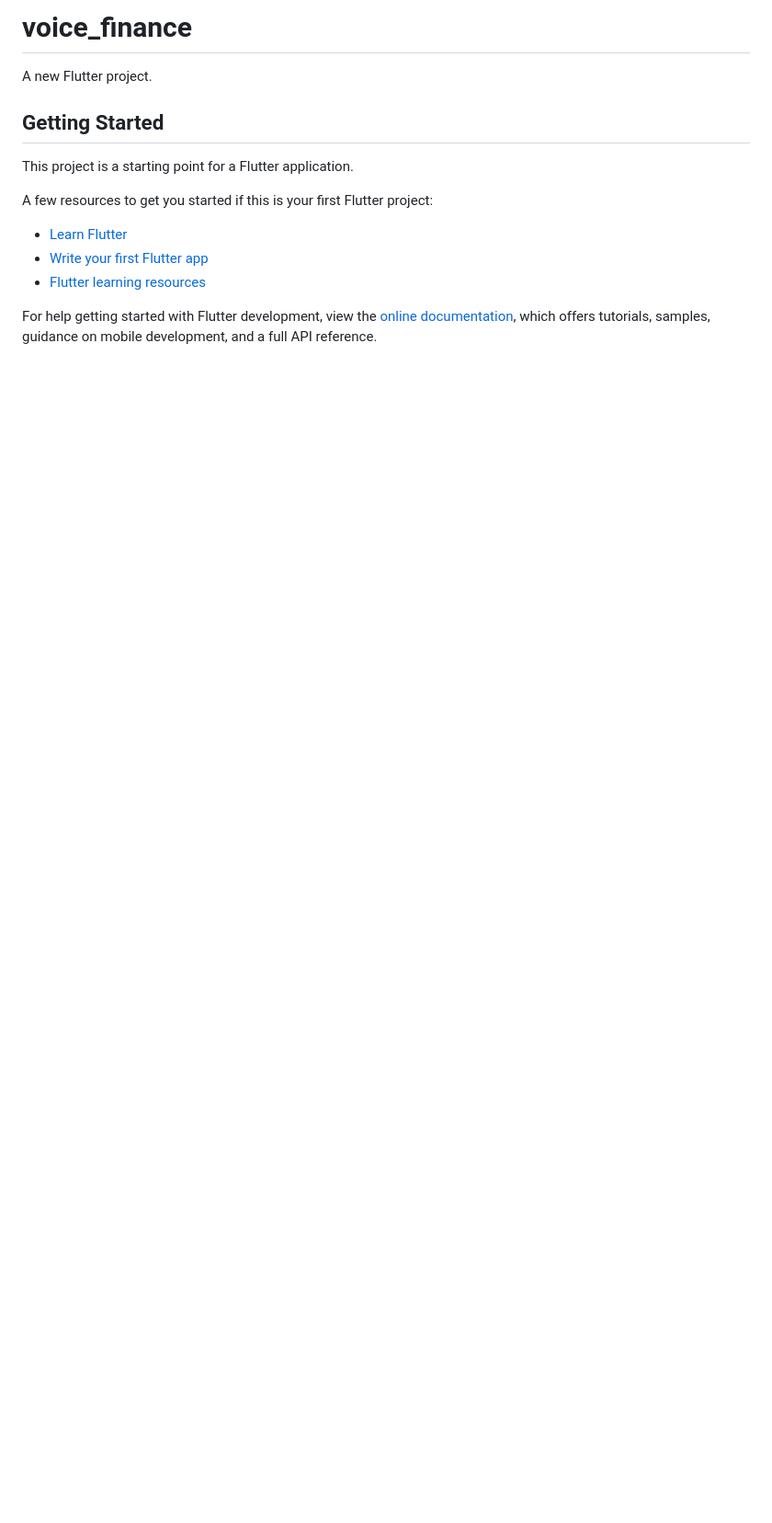
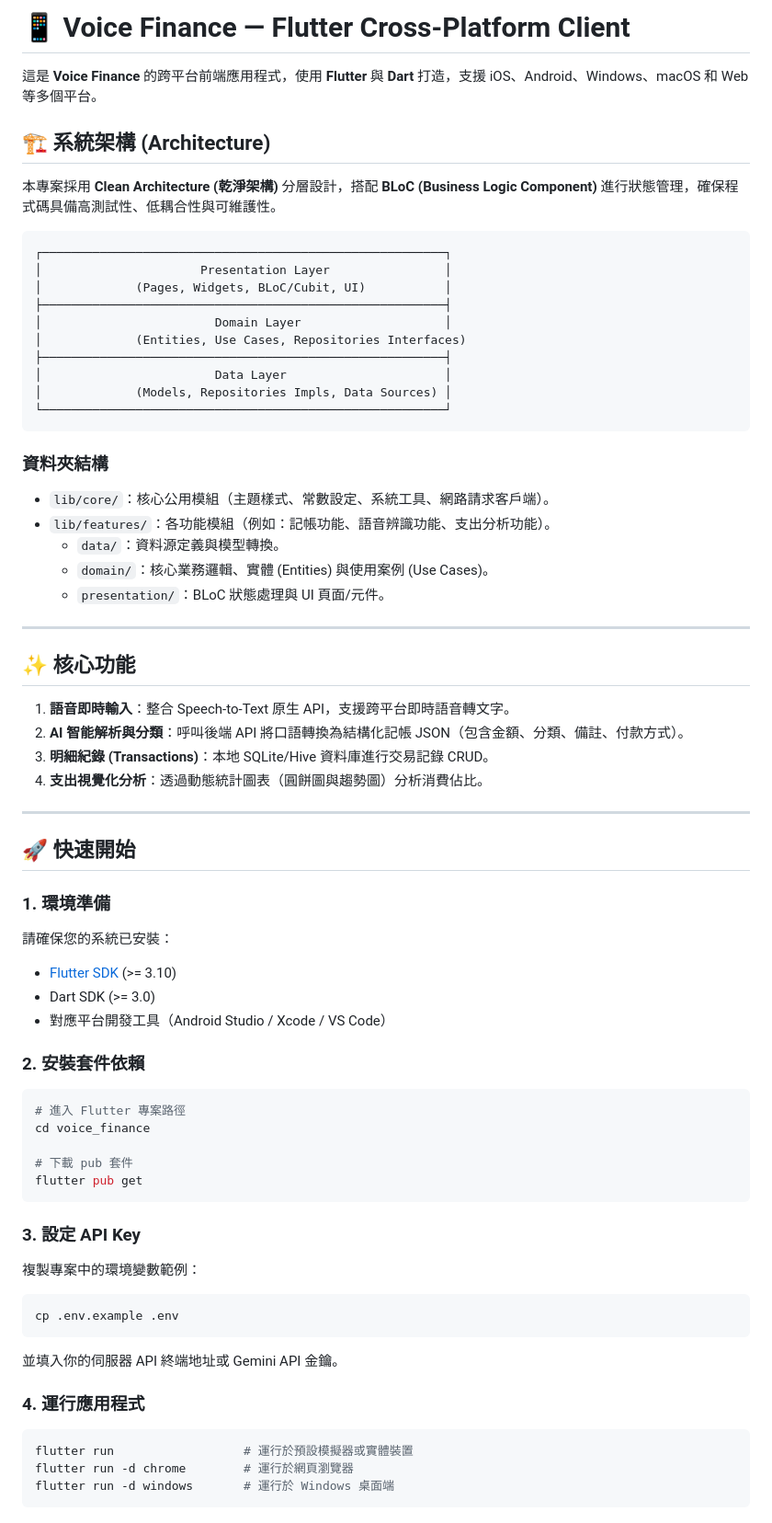
Before and after one commit to asia17242/Ai-Study, a Markdown page: Day-003/voice_finance/README.md, the part around the change. Shown at 92% size. Drawn GitHub-style; blank space fills up the shorter version.

````diff
--- a/Day-003/voice_finance/README.md
+++ b/Day-003/voice_finance/README.md
@@ -1,17 +1,69 @@
-# voice_finance
+# 📱 Voice Finance — Flutter Cross-Platform Client
 
-A new Flutter project.
+這是 **Voice Finance** 的跨平台前端應用程式，使用 **Flutter** 與 **Dart** 打造，支援 iOS、Android、Windows、macOS 和 Web 等多個平台。
 
-## Getting Started
+## 🏗️ 系統架構 (Architecture)
 
-This project is a starting point for a Flutter application.
+本專案採用 **Clean Architecture (乾淨架構)** 分層設計，搭配 **BLoC (Business Logic Component)** 進行狀態管理，確保程式碼具備高測試性、低耦合性與可維護性。
 
-A few resources to get you started if this is your first Flutter project:
+```
+┌────────────────────────────────────────────────────────┐
+│                      Presentation Layer                │
+│             (Pages, Widgets, BLoC/Cubit, UI)           │
+├────────────────────────────────────────────────────────┤
+│                        Domain Layer                    │
+│             (Entities, Use Cases, Repositories Interfaces)
+├────────────────────────────────────────────────────────┤
+│                        Data Layer                      │
+│             (Models, Repositories Impls, Data Sources) │
+└────────────────────────────────────────────────────────┘
+```
 
-- [Learn Flutter](https://docs.flutter.dev/get-started/learn-flutter)
-- [Write your first Flutter app](https://docs.flutter.dev/get-started/codelab)
-- [Flutter learning resources](https://docs.flutter.dev/reference/learning-resources)
+### 資料夾結構
+- `lib/core/`：核心公用模組（主題樣式、常數設定、系統工具、網路請求客戶端）。
+- `lib/features/`：各功能模組（例如：記帳功能、語音辨識功能、支出分析功能）。
+  - `data/`：資料源定義與模型轉換。
+  - `domain/`：核心業務邏輯、實體 (Entities) 與使用案例 (Use Cases)。
+  - `presentation/`：BLoC 狀態處理與 UI 頁面/元件。
 
-For help getting started with Flutter development, view the
-[online documentation](https://docs.flutter.dev/), which offers tutorials,
-samples, guidance on mobile development, and a full API reference.
+---
+
+## ✨ 核心功能
+
+1. **語音即時輸入**：整合 Speech-to-Text 原生 API，支援跨平台即時語音轉文字。
+2. **AI 智能解析與分類**：呼叫後端 API 將口語轉換為結構化記帳 JSON（包含金額、分類、備註、付款方式）。
+3. **明細紀錄 (Transactions)**：本地 SQLite/Hive 資料庫進行交易記錄 CRUD。
+4. **支出視覺化分析**：透過動態統計圖表（圓餅圖與趨勢圖）分析消費佔比。
+
+---
+
+## 🚀 快速開始
+
+### 1. 環境準備
+請確保您的系統已安裝：
+- [Flutter SDK](https://docs.flutter.dev/get-started/install) (>= 3.10)
+- Dart SDK (>= 3.0)
+- 對應平台開發工具（Android Studio / Xcode / VS Code）
+
+### 2. 安裝套件依賴
+```bash
+# 進入 Flutter 專案路徑
+cd voice_finance
+
+# 下載 pub 套件
+flutter pub get
+```
+
+### 3. 設定 API Key
+複製專案中的環境變數範例：
+```bash
+cp .env.example .env
+```
+並填入你的伺服器 API 終端地址或 Gemini API 金鑰。
+
+### 4. 運行應用程式
+```bash
+flutter run                  # 運行於預設模擬器或實體裝置
+flutter run -d chrome        # 運行於網頁瀏覽器
+flutter run -d windows       # 運行於 Windows 桌面端
+```
````
Also changed, not shown: Day-003/README.md (+10 -1 lines), Day-003/voice_finance_web/README.md (added, +71 -0 lines), Day-003/screenshot.png (added), 1 other file.
